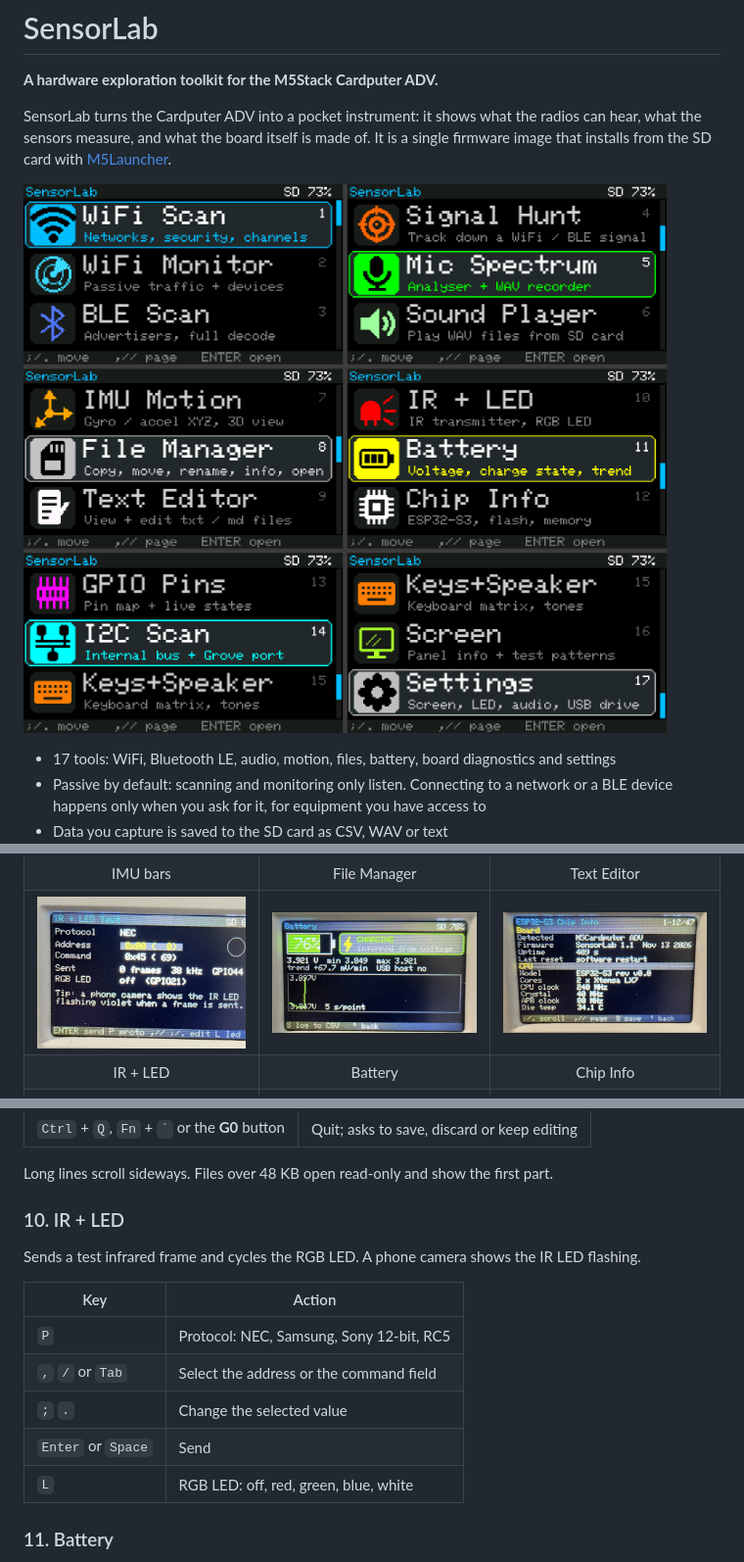
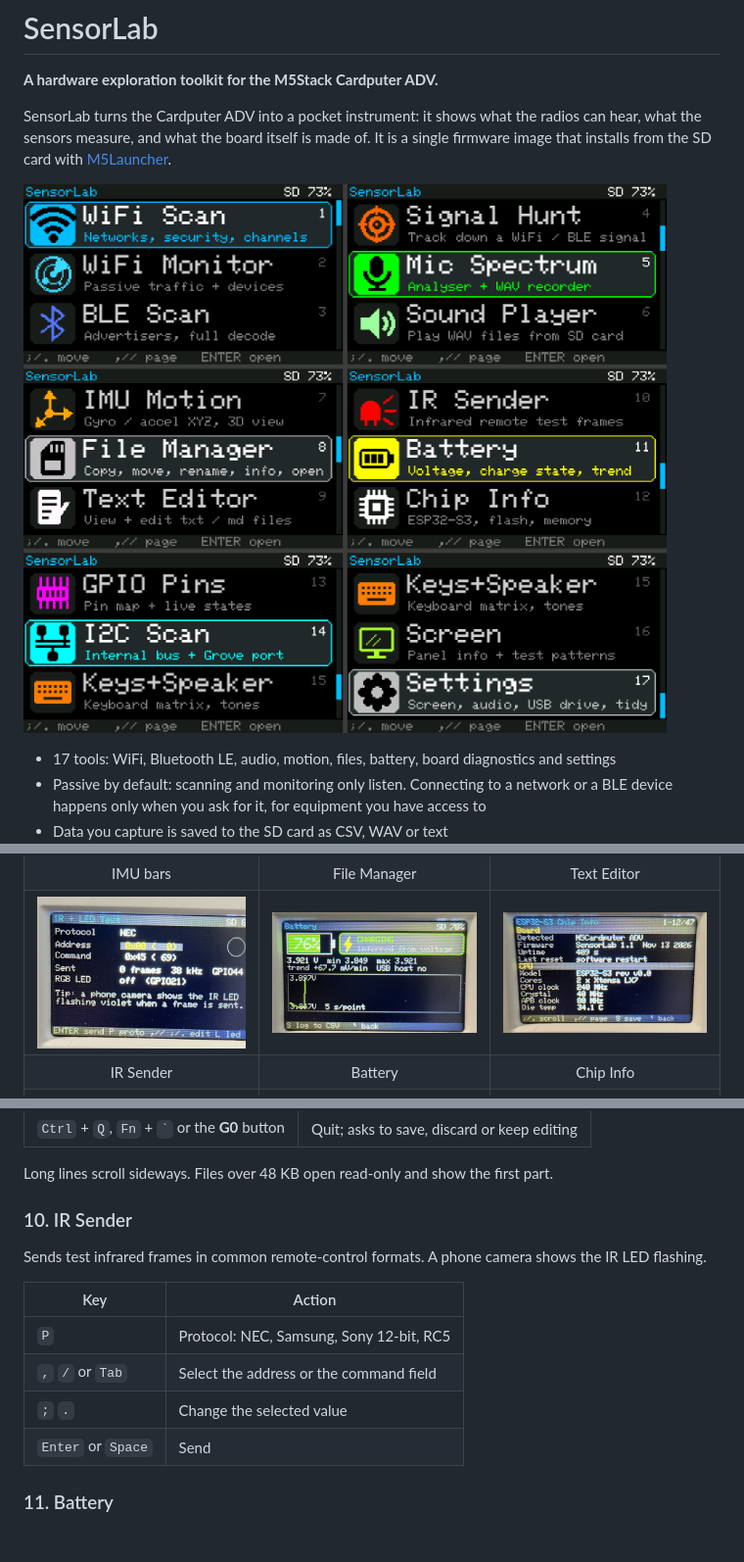
Before and after one commit to RIAL0/SensorLab, a Markdown page: README.md, 3 parts joined by grey strips. Shown at 98% size. Drawn GitHub-style; pictures changed too: docs/menu-17-tools-v2.png (added), docs/menu-17-tools.png (deleted); blank space fills up the shorter version.

```diff
--- a/README.md
+++ b/README.md
@@ -6,7 +6,7 @@ SensorLab turns the Cardputer ADV into a pocket instrument: it shows what the ra
 the sensors measure, and what the board itself is made of. It is a single firmware image that
 installs from the SD card with [M5Launcher](https://github.com/bmorcelli/Launcher).
 
-![SensorLab main menu](docs/menu-17-tools.png)
+![SensorLab main menu](docs/menu-17-tools-v2.png)
 
 - 17 tools: WiFi, Bluetooth LE, audio, motion, files, battery, board diagnostics and settings
 - Passive by default: scanning and monitoring only listen. Connecting to a network or a BLE device
@@ -28,8 +28,8 @@ Photos of SensorLab running on a Cardputer ADV.
 | Spectrogram | Sound Player | IMU attitude |
 | <img src="docs/screens/imu-bars.jpg" width="260" alt="IMU bars"> | <img src="docs/screens/file-manager.jpg" width="260" alt="File Manager"> | <img src="docs/screens/text-editor.jpg" width="260" alt="Text Editor"> |
 | IMU bars | File Manager | Text Editor |
-| <img src="docs/screens/ir-led.jpg" width="260" alt="IR + LED"> | <img src="docs/screens/battery-charging.jpg" width="260" alt="Battery"> | <img src="docs/screens/chip-info.jpg" width="260" alt="Chip Info"> |
-| IR + LED | Battery | Chip Info |
+| <img src="docs/screens/ir-sender.jpg" width="260" alt="IR Sender"> | <img src="docs/screens/battery-charging.jpg" width="260" alt="Battery"> | <img src="docs/screens/chip-info.jpg" width="260" alt="Chip Info"> |
+| IR Sender | Battery | Chip Info |
 | <img src="docs/screens/gpio-pins.jpg" width="260" alt="GPIO Pins"> | <img src="docs/screens/i2c-scan.jpg" width="260" alt="I2C Scan"> | <img src="docs/screens/keys.jpg" width="260" alt="Keys + Speaker"> |
 | GPIO Pins | I2C Scan | Keys + Speaker |
 
@@ -315,9 +315,10 @@ Because `;` `.` `,` `/` have to type as ordinary characters here, cursor keys ne
 
 Long lines scroll sideways. Files over 48 KB open read-only and show the first part.
 
-### 10. IR + LED
+### 10. IR Sender
 
-Sends a test infrared frame and cycles the RGB LED. A phone camera shows the IR LED flashing.
+Sends test infrared frames in common remote-control formats. A phone camera shows the IR LED
+flashing.
 
 | Key | Action |
 |---|---|
@@ -325,7 +326,6 @@ Sends a test infrared frame and cycles the RGB LED. A phone camera shows the IR
 | `,` `/` or `Tab` | Select the address or the command field |
 | `;` `.` | Change the selected value |
 | `Enter` or `Space` | Send |
-| `L` | RGB LED: off, red, green, blue, white |
 
 ### 11. Battery
 
```
Also changed, not shown: other parts of README.md (+1 -4 lines), CHANGELOG.md (+4 -2 lines), docs/screens/ir-sender.jpg (renamed from docs/screens/ir-led.jpg), 8 other files.
